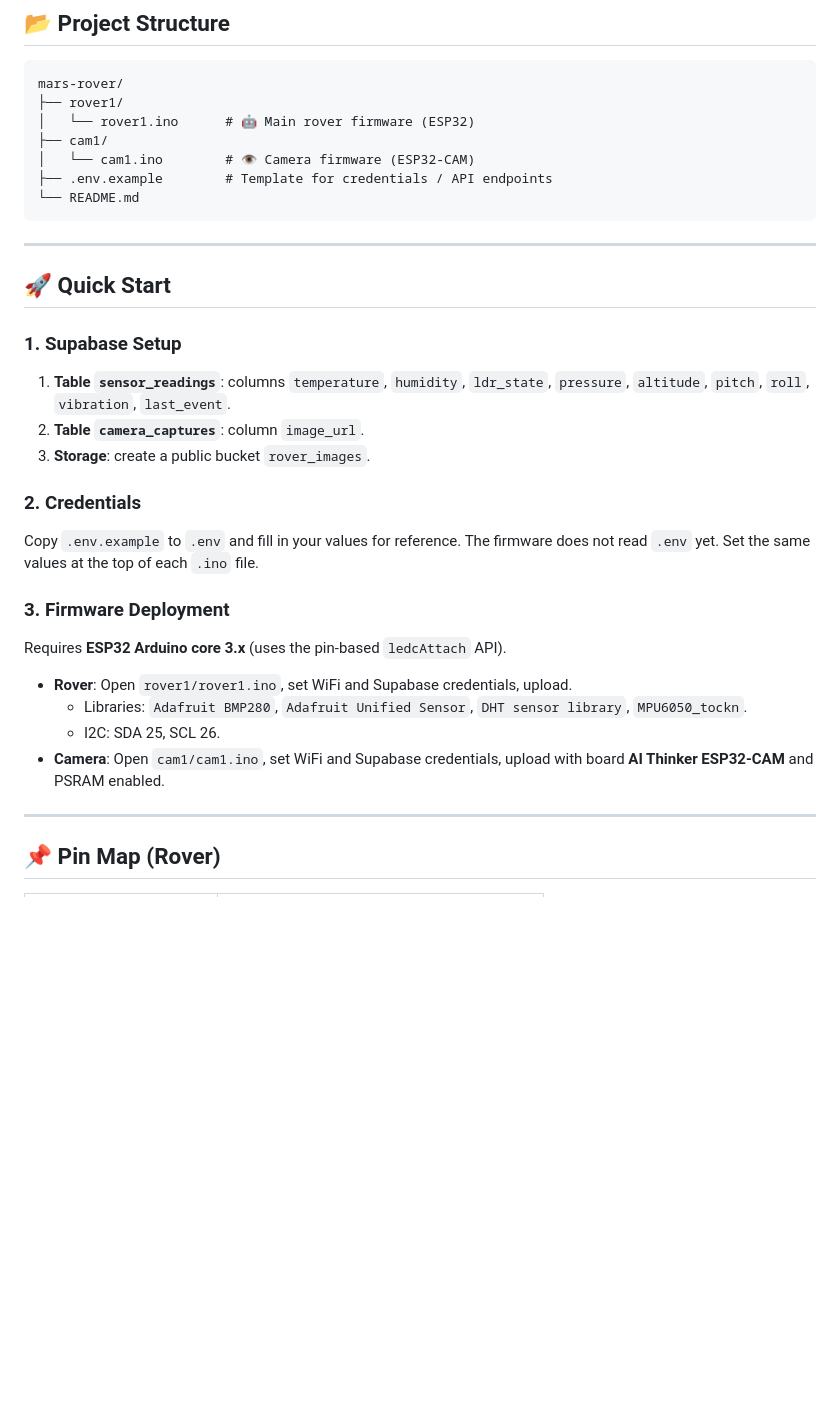
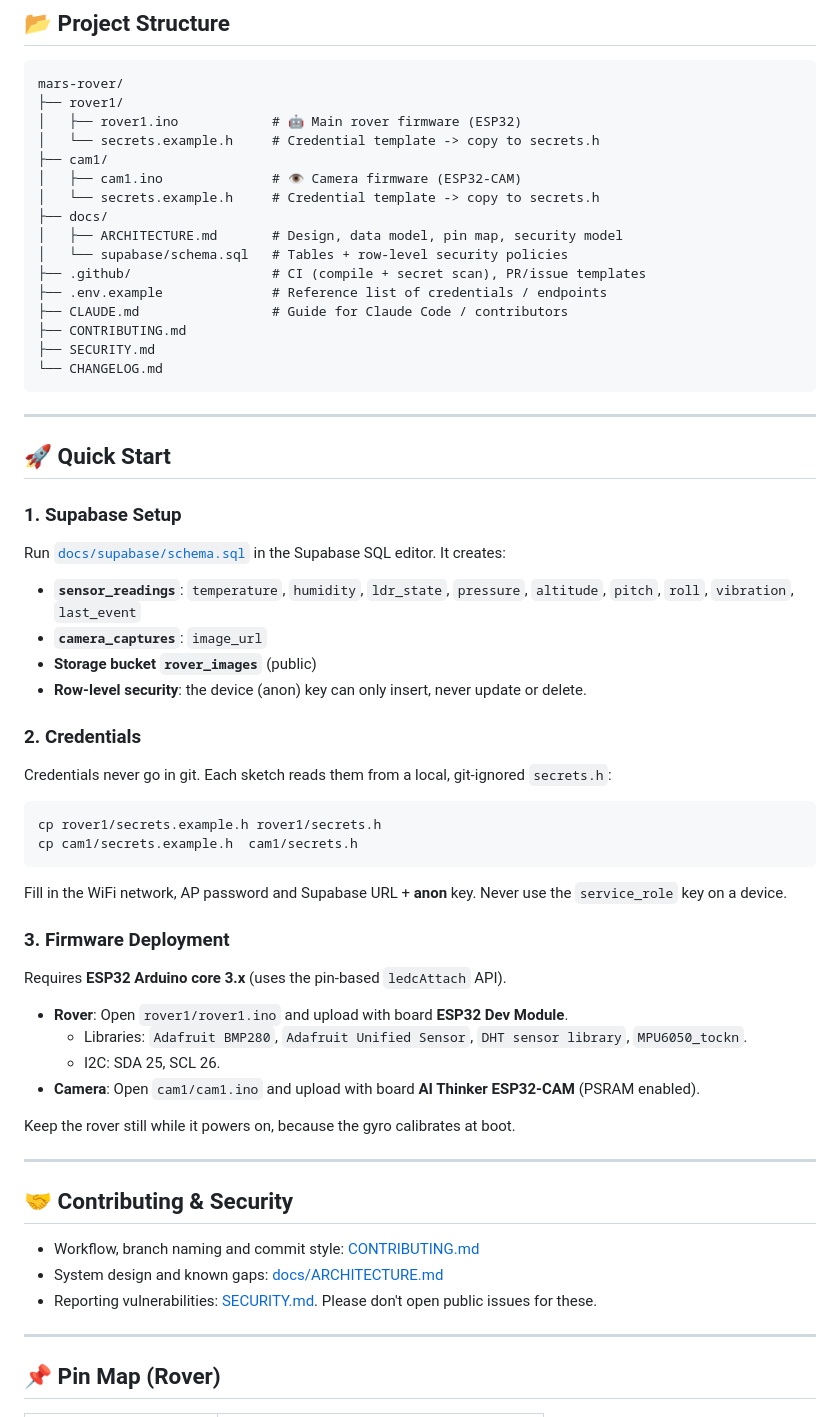
Before and after one commit to Hammad-Sheikhh/mars-rover, a Markdown page: README.md, the part around the change. GitHub-like rendering; blank space fills up the shorter version.

Commit message:
docs(readme): document secrets.h setup, schema script and project docs
Co-Authored-By: Claude Opus 5.5 <noreply@anthropic.com>

````diff
--- a/README.md
+++ b/README.md
@@ -59,11 +59,20 @@ graph TD
 ```text
 mars-rover/
 ├── rover1/
-│   └── rover1.ino      # 🤖 Main rover firmware (ESP32)
+│   ├── rover1.ino            # 🤖 Main rover firmware (ESP32)
+│   └── secrets.example.h     # Credential template -> copy to secrets.h
 ├── cam1/
-│   └── cam1.ino        # 👁 Camera firmware (ESP32-CAM)
-├── .env.example        # Template for credentials / API endpoints
-└── README.md
+│   ├── cam1.ino              # 👁 Camera firmware (ESP32-CAM)
+│   └── secrets.example.h     # Credential template -> copy to secrets.h
+├── docs/
+│   ├── ARCHITECTURE.md       # Design, data model, pin map, security model
+│   └── supabase/schema.sql   # Tables + row-level security policies
+├── .github/                  # CI (compile + secret scan), PR/issue templates
+├── .env.example              # Reference list of credentials / endpoints
+├── CLAUDE.md                 # Guide for Claude Code / contributors
+├── CONTRIBUTING.md
+├── SECURITY.md
+└── CHANGELOG.md
 ```
 
 ---
@@ -71,20 +80,39 @@ mars-rover/
 ## 🚀 Quick Start
 
 ### 1. Supabase Setup
-1.  **Table `sensor_readings`**: columns `temperature`, `humidity`, `ldr_state`, `pressure`, `altitude`, `pitch`, `roll`, `vibration`, `last_event`.
-2.  **Table `camera_captures`**: column `image_url`.
-3.  **Storage**: create a public bucket `rover_images`.
+Run [`docs/supabase/schema.sql`](docs/supabase/schema.sql) in the Supabase SQL editor. It creates:
+*   **`sensor_readings`**: `temperature`, `humidity`, `ldr_state`, `pressure`, `altitude`, `pitch`, `roll`, `vibration`, `last_event`
+*   **`camera_captures`**: `image_url`
+*   **Storage bucket `rover_images`** (public)
+*   **Row-level security**: the device (anon) key can only insert, never update or delete.
 
 ### 2. Credentials
-Copy `.env.example` to `.env` and fill in your values for reference. The firmware does not read `.env` yet. Set the same values at the top of each `.ino` file.
+Credentials never go in git. Each sketch reads them from a local, git-ignored `secrets.h`:
+
+```sh
+cp rover1/secrets.example.h rover1/secrets.h
+cp cam1/secrets.example.h  cam1/secrets.h
+```
+
+Fill in the WiFi network, AP password and Supabase URL + **anon** key. Never use the `service_role` key on a device.
 
 ### 3. Firmware Deployment
 Requires **ESP32 Arduino core 3.x** (uses the pin-based `ledcAttach` API).
 
-*   **Rover**: Open `rover1/rover1.ino`, set WiFi and Supabase credentials, upload.
+*   **Rover**: Open `rover1/rover1.ino` and upload with board **ESP32 Dev Module**.
     *   Libraries: `Adafruit BMP280`, `Adafruit Unified Sensor`, `DHT sensor library`, `MPU6050_tockn`.
     *   I2C: SDA 25, SCL 26.
-*   **Camera**: Open `cam1/cam1.ino`, set WiFi and Supabase credentials, upload with board **AI Thinker ESP32-CAM** and PSRAM enabled.
+*   **Camera**: Open `cam1/cam1.ino` and upload with board **AI Thinker ESP32-CAM** (PSRAM enabled).
+
+Keep the rover still while it powers on, because the gyro calibrates at boot.
+
+---
+
+## 🤝 Contributing & Security
+
+*   Workflow, branch naming and commit style: [CONTRIBUTING.md](CONTRIBUTING.md)
+*   System design and known gaps: [docs/ARCHITECTURE.md](docs/ARCHITECTURE.md)
+*   Reporting vulnerabilities: [SECURITY.md](SECURITY.md). Please don't open public issues for these.
 
 ---
 
````
